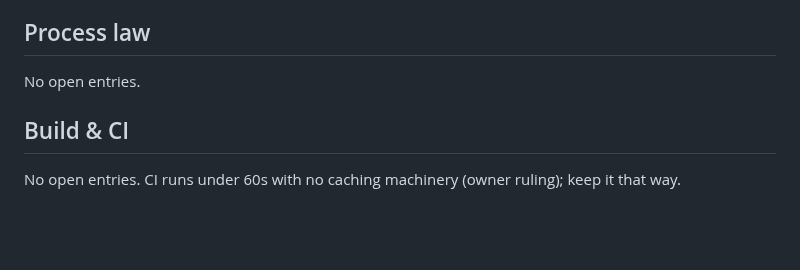
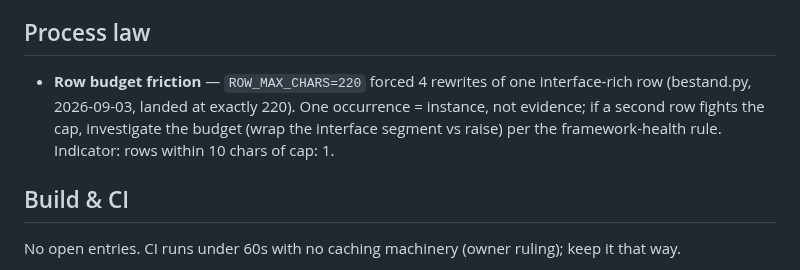
Before and after one commit to deutscher-pfadfinderbund/bundesarchiv, a Markdown page: docs/tech-debt.md, the part around the change. GitHub-like rendering; blank space fills up the shorter version.

Commit message:
docs: W6's lessons — row-budget friction ledgered as trend data, briefs cite ledger entries

```diff
--- a/docs/tech-debt.md
+++ b/docs/tech-debt.md
@@ -164,7 +164,7 @@ No open entries. `CONTEXT.md` matched the code at the 2026-09-01 sweep.
 
 ## Process law
 
-No open entries.
+- **Row budget friction** — `ROW_MAX_CHARS=220` forced 4 rewrites of one interface-rich row (bestand.py, 2026-09-03, landed at exactly 220). One occurrence = instance, not evidence; if a second row fights the cap, investigate the budget (wrap the interface segment vs raise) per the framework-health rule. Indicator: rows within 10 chars of cap: 1.
 
 ## Build & CI
 
```
Also changed, not shown: 1 other file.
